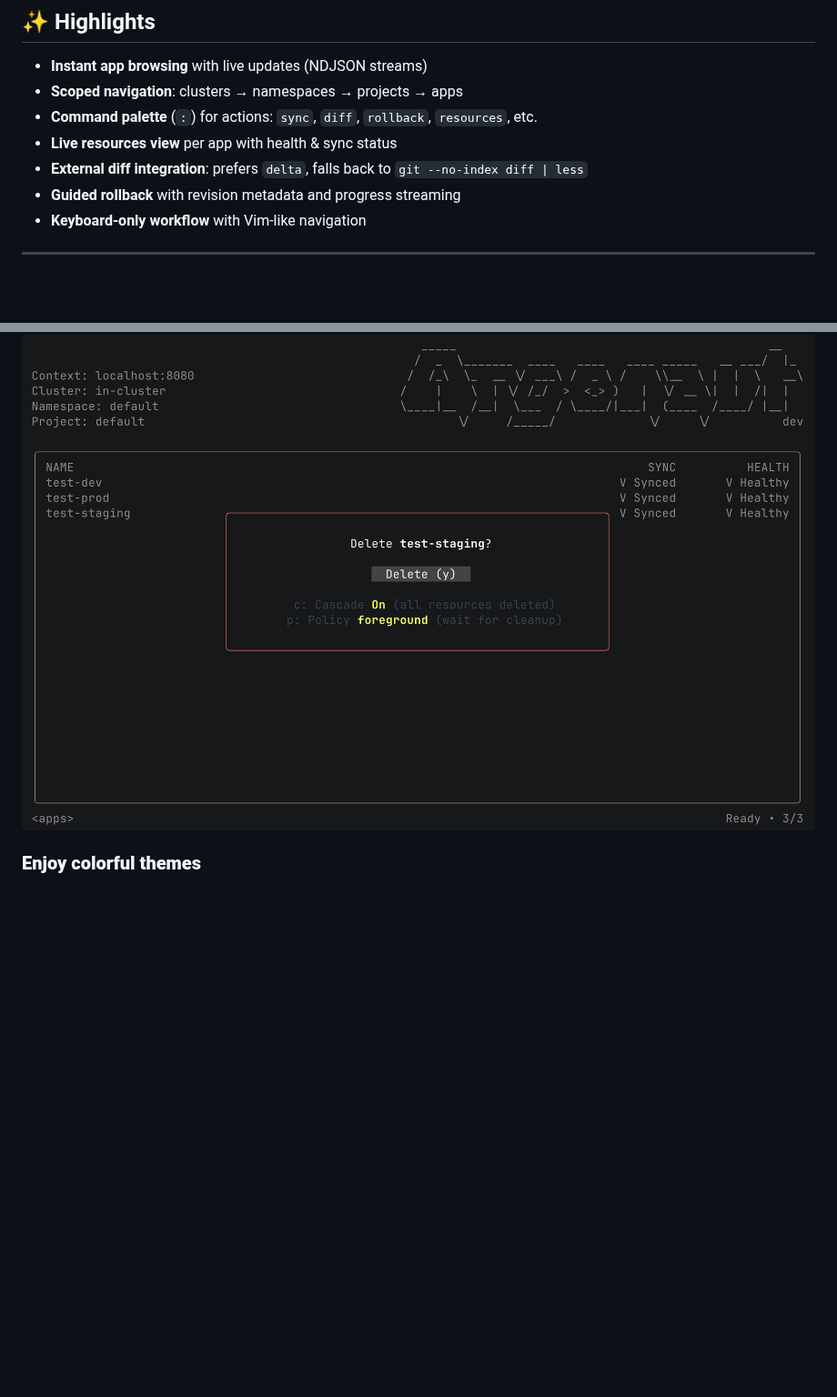
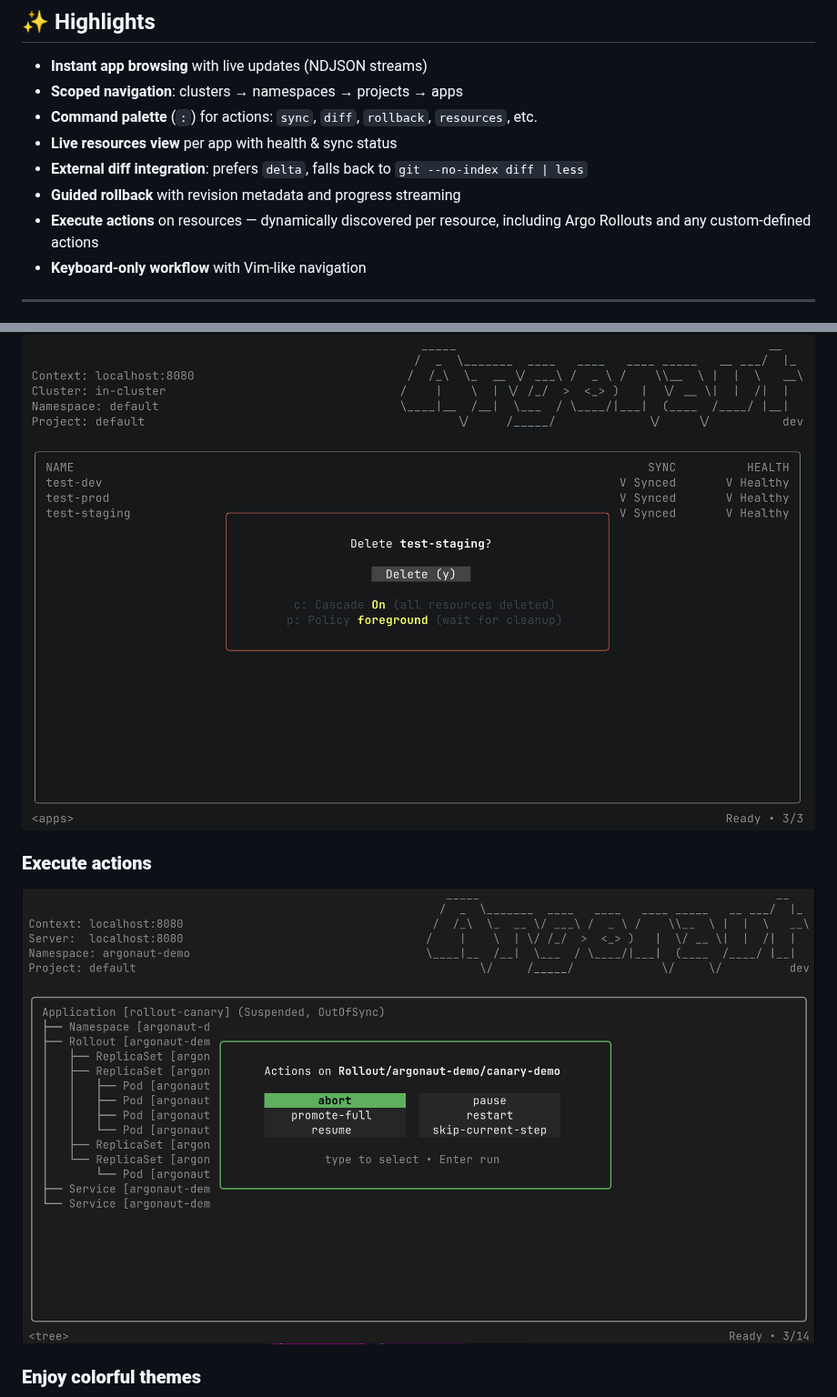
Before and after one commit to darksworm/argonaut, a Markdown page: README.md, 2 parts joined by grey strips. Shown at 91% size. Drawn GitHub-style; pictures changed too: assets/argonaut_resource_actions.png (added); blank space fills up the shorter version.

Commit message:
docs(actions): add resource actions to readme

```diff
--- a/README.md
+++ b/README.md
@@ -168,6 +168,7 @@ argonaut
 - **Live resources view** per app with health & sync status
 - **External diff integration**: prefers `delta`, falls back to `git --no-index diff | less`
 - **Guided rollback** with revision metadata and progress streaming
+- **Execute actions** on resources — dynamically discovered per resource, including Argo Rollouts and any custom-defined actions
 - **Keyboard-only workflow** with Vim-like navigation
 
 ---
@@ -191,6 +192,9 @@ argonaut
 
 ### **Delete apps**
 <img src="assets/argonaut_delete_apps.png" alt="Delete apps"/>
+
+### **Execute actions**
+<img src="assets/argonaut_resource_actions.png" alt="Execute actions modal — dynamically lists actions for the selected resource"/>
 
 ### **Enjoy colorful themes**
 <img src="assets/argonaut_themes.gif" alt="Many themes to choose from"/>
```
